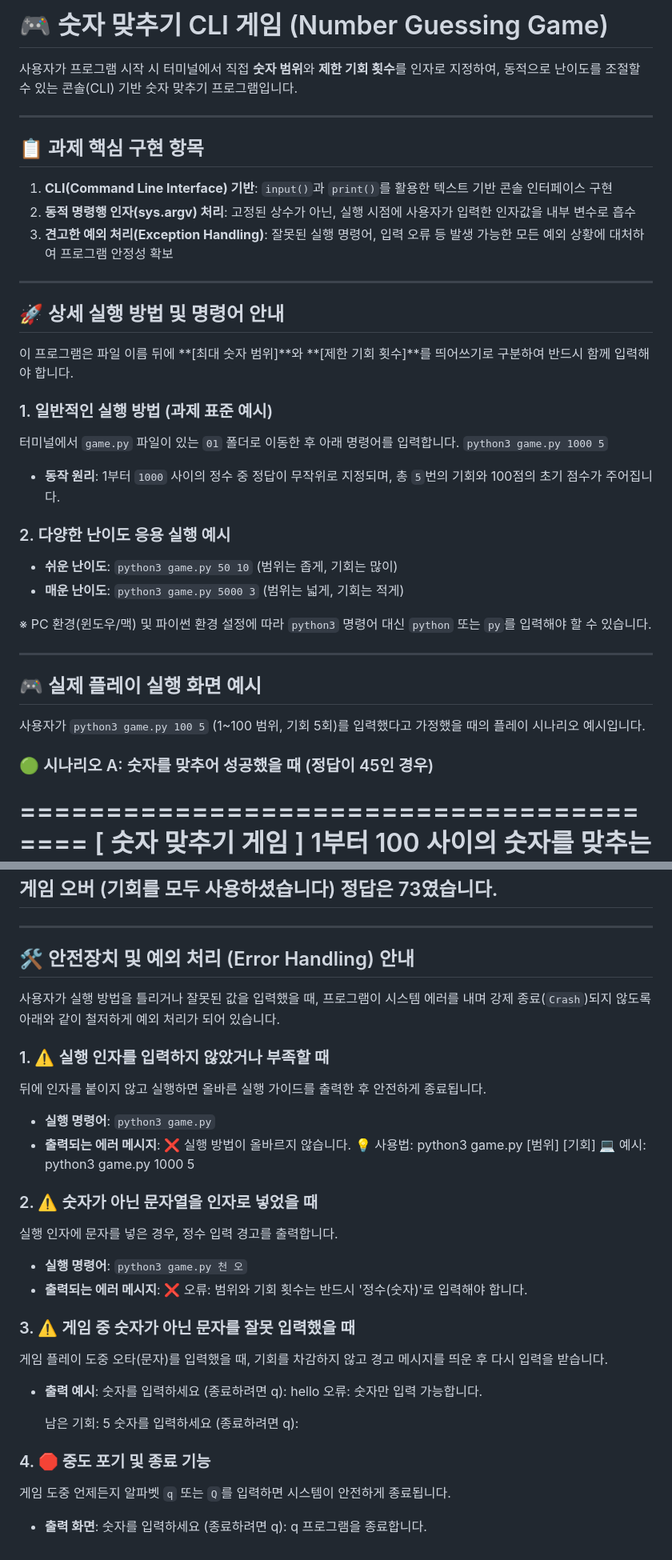
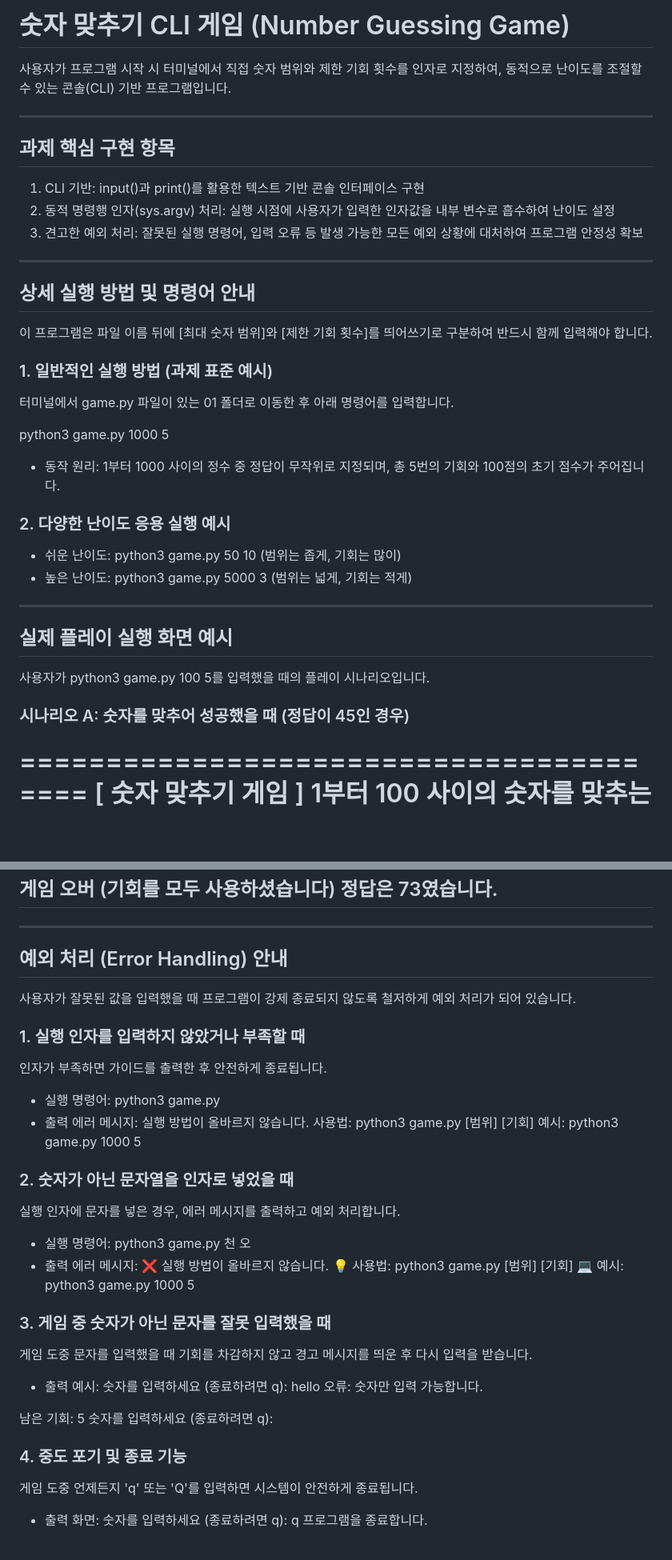
Before and after one commit to 100-hours-a-week/KTB4-dennis-AI, a Markdown page: 01/README.md, 2 parts joined by grey strips. Shown at 80% size. Drawn GitHub-style; blank space fills up the shorter version.

```diff
--- a/01/README.md
+++ b/01/README.md
@@ -1,39 +1,39 @@
-# 🎮 숫자 맞추기 CLI 게임 (Number Guessing Game)
+# 숫자 맞추기 CLI 게임 (Number Guessing Game)
 
-사용자가 프로그램 시작 시 터미널에서 직접 **숫자 범위**와 **제한 기회 횟수**를 인자로 지정하여, 동적으로 난이도를 조절할 수 있는 콘솔(CLI) 기반 숫자 맞추기 프로그램입니다.
+사용자가 프로그램 시작 시 터미널에서 직접 숫자 범위와 제한 기회 횟수를 인자로 지정하여, 동적으로 난이도를 조절할 수 있는 콘솔(CLI) 기반 프로그램입니다.
 
 ---
 
-## 📋 과제 핵심 구현 항목
+## 과제 핵심 구현 항목
 
-1. **CLI(Command Line Interface) 기반**: `input()`과 `print()`를 활용한 텍스트 기반 콘솔 인터페이스 구현
-2. **동적 명령행 인자(sys.argv) 처리**: 고정된 상수가 아닌, 실행 시점에 사용자가 입력한 인자값을 내부 변수로 흡수
-3. **견고한 예외 처리(Exception Handling)**: 잘못된 실행 명령어, 입력 오류 등 발생 가능한 모든 예외 상황에 대처하여 프로그램 안정성 확보
+1. CLI 기반: input()과 print()를 활용한 텍스트 기반 콘솔 인터페이스 구현
+2. 동적 명령행 인자(sys.argv) 처리: 실행 시점에 사용자가 입력한 인자값을 내부 변수로 흡수하여 난이도 설정
+3. 견고한 예외 처리: 잘못된 실행 명령어, 입력 오류 등 발생 가능한 모든 예외 상황에 대처하여 프로그램 안정성 확보
 
 ---
 
-## 🚀 상세 실행 방법 및 명령어 안내
+## 상세 실행 방법 및 명령어 안내
 
-이 프로그램은 파일 이름 뒤에 **[최대 숫자 범위]**와 **[제한 기회 횟수]**를 띄어쓰기로 구분하여 반드시 함께 입력해야 합니다.
+이 프로그램은 파일 이름 뒤에 [최대 숫자 범위]와 [제한 기회 횟수]를 띄어쓰기로 구분하여 반드시 함께 입력해야 합니다.
 
 ### 1. 일반적인 실행 방법 (과제 표준 예시)
-터미널에서 `game.py` 파일이 있는 `01` 폴더로 이동한 후 아래 명령어를 입력합니다.
-`python3 game.py 1000 5`
-* **동작 원리**: 1부터 `1000` 사이의 정수 중 정답이 무작위로 지정되며, 총 `5`번의 기회와 100점의 초기 점수가 주어집니다.
+터미널에서 game.py 파일이 있는 01 폴더로 이동한 후 아래 명령어를 입력합니다.
+
+python3 game.py 1000 5
+
+* 동작 원리: 1부터 1000 사이의 정수 중 정답이 무작위로 지정되며, 총 5번의 기회와 100점의 초기 점수가 주어집니다.
 
 ### 2. 다양한 난이도 응용 실행 예시
-* **쉬운 난이도**: `python3 game.py 50 10` (범위는 좁게, 기회는 많이)
-* **매운 난이도**: `python3 game.py 5000 3` (범위는 넓게, 기회는 적게)
-
-※ PC 환경(윈도우/맥) 및 파이썬 환경 설정에 따라 `python3` 명령어 대신 `python` 또는 `py`를 입력해야 할 수 있습니다.
+* 쉬운 난이도: python3 game.py 50 10 (범위는 좁게, 기회는 많이)
+* 높은 난이도: python3 game.py 5000 3 (범위는 넓게, 기회는 적게)
 
 ---
 
-## 🎮 실제 플레이 실행 화면 예시
+## 실제 플레이 실행 화면 예시
 
-사용자가 `python3 game.py 100 5` (1~100 범위, 기회 5회)를 입력했다고 가정했을 때의 플레이 시나리오 예시입니다.
+사용자가 python3 game.py 100 5를 입력했을 때의 플레이 시나리오입니다.
 
-### 🟢 시나리오 A: 숫자를 맞추어 성공했을 때 (정답이 45인 경우)
+### 시나리오 A: 숫자를 맞추어 성공했을 때 (정답이 45인 경우)
 ========================================
          [ 숫자 맞추기 게임 ]
   1부터 100 사이의 숫자를 맞추는 게임입니다.
@@ -79,35 +79,37 @@
 
 ---
 
-## 🛠️ 안전장치 및 예외 처리 (Error Handling) 안내
+## 예외 처리 (Error Handling) 안내
 
-사용자가 실행 방법을 틀리거나 잘못된 값을 입력했을 때, 프로그램이 시스템 에러를 내며 강제 종료(`Crash`)되지 않도록 아래와 같이 철저하게 예외 처리가 되어 있습니다.
+사용자가 잘못된 값을 입력했을 때 프로그램이 강제 종료되지 않도록 철저하게 예외 처리가 되어 있습니다.
 
-### 1. ⚠️ 실행 인자를 입력하지 않았거나 부족할 때
-뒤에 인자를 붙이지 않고 실행하면 올바른 실행 가이드를 출력한 후 안전하게 종료됩니다.
-* **실행 명령어**: `python3 game.py`
-* **출력되는 에러 메시지**:
-  ❌ 실행 방법이 올바르지 않습니다.
-  💡 사용법: python3 game.py [범위] [기회]
-  💻 예시: python3 game.py 1000 5
+### 1. 실행 인자를 입력하지 않았거나 부족할 때
+인자가 부족하면 가이드를 출력한 후 안전하게 종료됩니다.
+* 실행 명령어: python3 game.py
+* 출력 에러 메시지:
+실행 방법이 올바르지 않습니다.
+사용법: python3 game.py [범위] [기회]
+예시: python3 game.py 1000 5
 
-### 2. ⚠️ 숫자가 아닌 문자열을 인자로 넣었을 때
-실행 인자에 문자를 넣은 경우, 정수 입력 경고를 출력합니다.
-* **실행 명령어**: `python3 game.py 천 오`
-* **출력되는 에러 메시지**:
-  ❌ 오류: 범위와 기회 횟수는 반드시 '정수(숫자)'로 입력해야 합니다.
+### 2. 숫자가 아닌 문자열을 인자로 넣었을 때
+실행 인자에 문자를 넣은 경우, 에러 메시지를 출력하고 예외 처리합니다.
+* 실행 명령어: python3 game.py 천 오
+* 출력 에러 메시지:
+❌ 실행 방법이 올바르지 않습니다.
+💡 사용법: python3 game.py [범위] [기회]
+💻 예시: python3 game.py 1000 5
 
-### 3. ⚠️ 게임 중 숫자가 아닌 문자를 잘못 입력했을 때
-게임 플레이 도중 오타(문자)를 입력했을 때, 기회를 차감하지 않고 경고 메시지를 띄운 후 다시 입력을 받습니다.
-* **출력 예시**:
-  숫자를 입력하세요 (종료하려면 q): hello
-  오류: 숫자만 입력 가능합니다.
+### 3. 게임 중 숫자가 아닌 문자를 잘못 입력했을 때
+게임 도중 문자를 입력했을 때 기회를 차감하지 않고 경고 메시지를 띄운 후 다시 입력을 받습니다.
+* 출력 예시:
+숫자를 입력하세요 (종료하려면 q): hello
+오류: 숫자만 입력 가능합니다.
 
-  남은 기회: 5
-  숫자를 입력하세요 (종료하려면 q):
+남은 기회: 5
+숫자를 입력하세요 (종료하려면 q):
 
-### 4. 🛑 중도 포기 및 종료 기능
-게임 도중 언제든지 알파벳 `q` 또는 `Q`를 입력하면 시스템이 안전하게 종료됩니다.
-* **출력 화면**:
-  숫자를 입력하세요 (종료하려면 q): q
-  프로그램을 종료합니다.
+### 4. 중도 포기 및 종료 기능
+게임 도중 언제든지 'q' 또는 'Q'를 입력하면 시스템이 안전하게 종료됩니다.
+* 출력 화면:
+숫자를 입력하세요 (종료하려면 q): q
+프로그램을 종료합니다.
```
Also changed, not shown: other parts of 01/README.md (+1 -1 lines).
